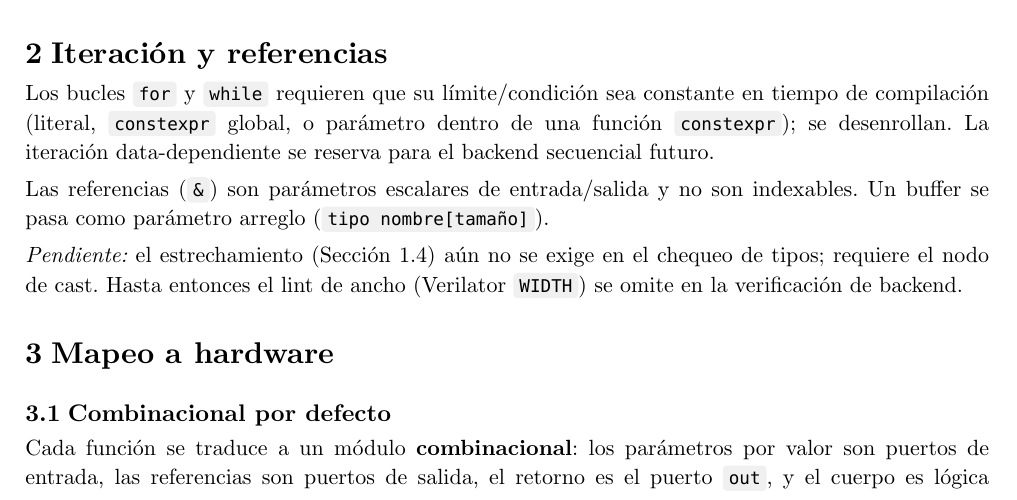
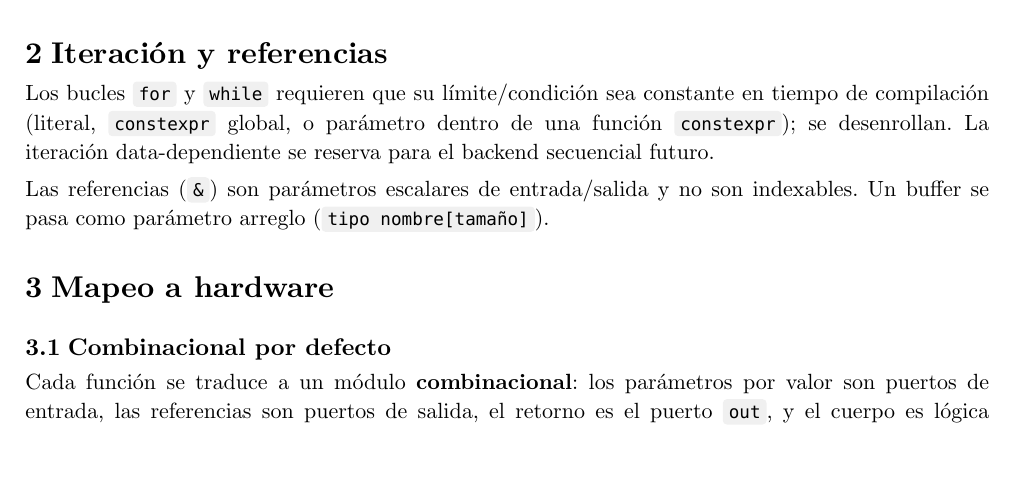
Before and after one commit to JuaniRaggio/ccc, a Typst document (doc/language-reference.typ): part of page 2 of 3, cut so that both start at the same text, the shorter picture padded with empty space. Compiled offline with Typst 0.15.

Commit message:
docs: mark short-term roadmap items done

```diff
--- a/doc/language-reference.typ
+++ b/doc/language-reference.typ
@@ -126,10 +126,6 @@ desenrollan. La iteración data-dependiente se reserva para el backend secuencia
 Las referencias (`&`) son parámetros escalares de entrada/salida y no son indexables. Un buffer se
 pasa como parámetro arreglo (`tipo nombre[tamaño]`).
 
-_Pendiente:_ el estrechamiento (@sec-int-cast) aún no se exige en el chequeo de tipos; requiere el
-nodo de cast. Hasta entonces el lint de ancho (Verilator `WIDTH`) se omite en la verificación de
-backend.
-
 = Mapeo a hardware
 
 == Combinacional por defecto
```
Also changed, not shown: README.md.
